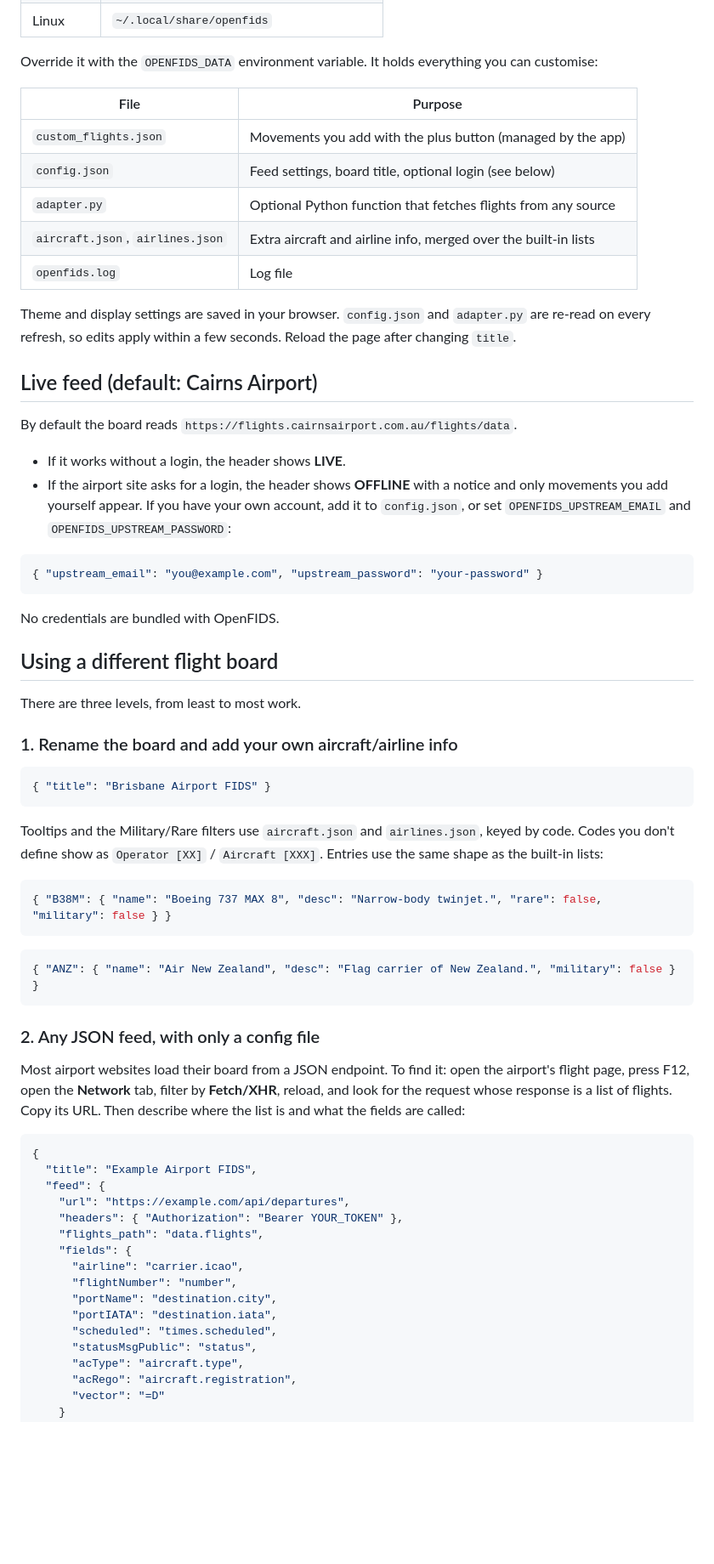
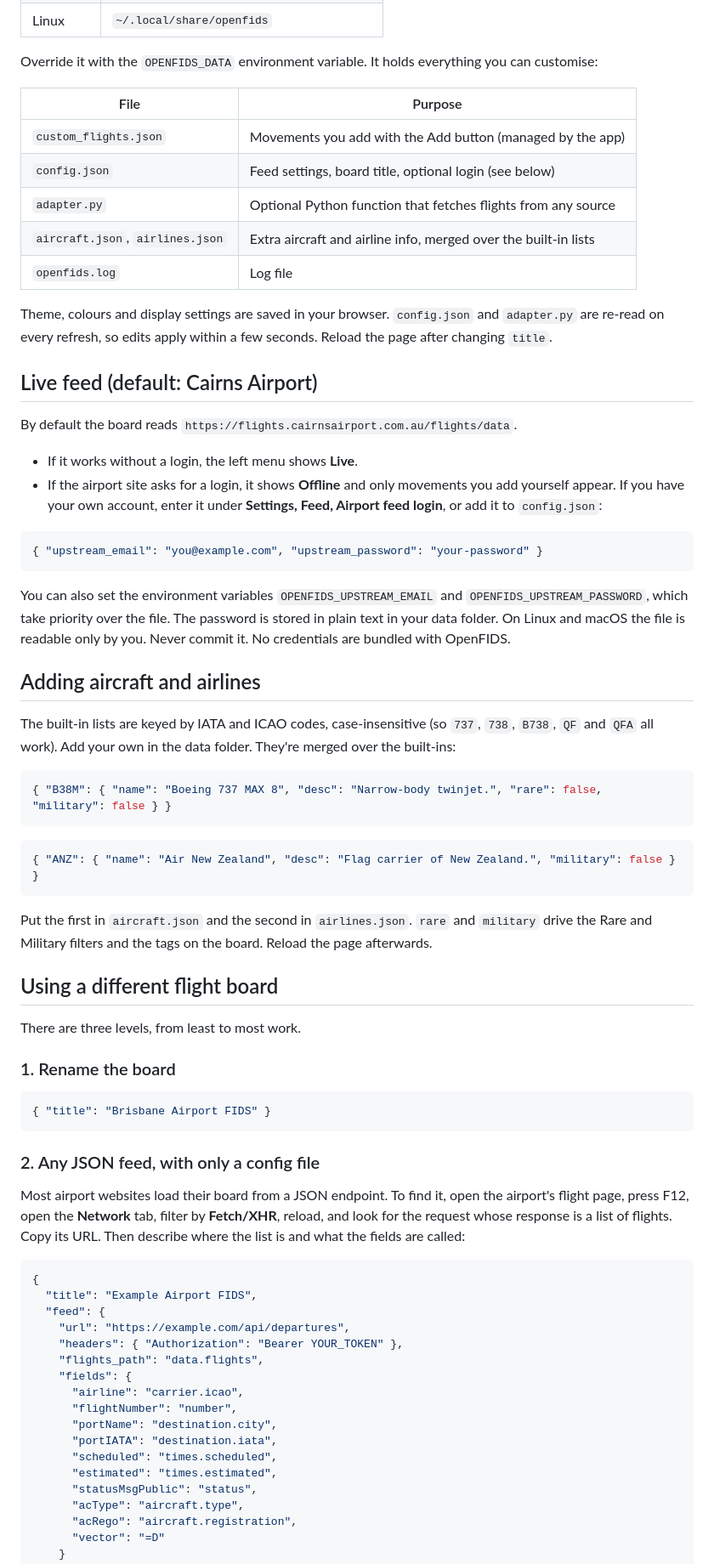
Before and after one commit to Mandrusian/openfids, a Markdown page: README.md, the part around one of its changes. Shown at 85% size. Rendered like a GitHub page; blank space fills up the shorter version.

````diff
--- a/README.md
+++ b/README.md
@@ -64,41 +147,35 @@ Override it with the `OPENFIDS_DATA` environment variable. It holds everything y
 
 | File | Purpose |
 |---|---|
-| `custom_flights.json` | Movements you add with the plus button (managed by the app) |
+| `custom_flights.json` | Movements you add with the Add button (managed by the app) |
 | `config.json` | Feed settings, board title, optional login (see below) |
 | `adapter.py` | Optional Python function that fetches flights from any source |
 | `aircraft.json`, `airlines.json` | Extra aircraft and airline info, merged over the built-in lists |
 | `openfids.log` | Log file |
 
-Theme and display settings are saved in your browser. `config.json` and `adapter.py` are re-read on every refresh,
+Theme, colours and display settings are saved in your browser. `config.json` and `adapter.py` are re-read on every refresh,
 so edits apply within a few seconds. Reload the page after changing `title`.
 
 ## Live feed (default: Cairns Airport)
 
 By default the board reads `https://flights.cairnsairport.com.au/flights/data`.
 
-- If it works without a login, the header shows **LIVE**.
-- If the airport site asks for a login, the header shows **OFFLINE** with a notice and only movements you add yourself appear.
-  If you have your own account, add it to `config.json`, or set `OPENFIDS_UPSTREAM_EMAIL` and `OPENFIDS_UPSTREAM_PASSWORD`:
+- If it works without a login, the left menu shows **Live**.
+- If the airport site asks for a login, it shows **Offline** and only movements you add yourself appear.
+  If you have your own account, enter it under **Settings, Feed, Airport feed login**, or add it to `config.json`:
 
 ```json
 { "upstream_email": "you@example.com", "upstream_password": "your-password" }
 ```
 
+You can also set the environment variables `OPENFIDS_UPSTREAM_EMAIL` and `OPENFIDS_UPSTREAM_PASSWORD`, which take priority over the file.
+The password is stored in plain text in your data folder. On Linux and macOS the file is readable only by you. Never commit it.
 No credentials are bundled with OpenFIDS.
 
-## Using a different flight board
+## Adding aircraft and airlines
 
-There are three levels, from least to most work.
-
-### 1. Rename the board and add your own aircraft/airline info
-
-```json
-{ "title": "Brisbane Airport FIDS" }
-```
-
-Tooltips and the Military/Rare filters use `aircraft.json` and `airlines.json`, keyed by code. Codes you don't define show as
-`Operator [XX]` / `Aircraft [XXX]`. Entries use the same shape as the built-in lists:
+The built-in lists are keyed by IATA and ICAO codes, case-insensitive (so `737`, `738`, `B738`, `QF` and `QFA` all work).
+Add your own in the data folder. They're merged over the built-ins:
 
 ```json
 { "B38M": { "name": "Boeing 737 MAX 8", "desc": "Narrow-body twinjet.", "rare": false, "military": false } }
@@ -107,9 +184,22 @@ Tooltips and the Military/Rare filters use `aircraft.json` and `airlines.json`,
 { "ANZ": { "name": "Air New Zealand", "desc": "Flag carrier of New Zealand.", "military": false } }
 ```
 
+Put the first in `aircraft.json` and the second in `airlines.json`. `rare` and `military` drive the Rare and Military filters and the tags on the board.
+Reload the page afterwards.
+
+## Using a different flight board
+
+There are three levels, from least to most work.
+
+### 1. Rename the board
+
+```json
+{ "title": "Brisbane Airport FIDS" }
+```
+
 ### 2. Any JSON feed, with only a config file
 
-Most airport websites load their board from a JSON endpoint. To find it: open the airport's flight page, press F12,
+Most airport websites load their board from a JSON endpoint. To find it, open the airport's flight page, press F12,
 open the **Network** tab, filter by **Fetch/XHR**, reload, and look for the request whose response is a list of flights.
 Copy its URL. Then describe where the list is and what the fields are called:
 
@@ -126,6 +216,7 @@ Copy its URL. Then describe where the list is and what the fields are called:
       "portName": "destination.city",
       "portIATA": "destination.iata",
       "scheduled": "times.scheduled",
+      "estimated": "times.estimated",
       "statusMsgPublic": "status",
       "acType": "aircraft.type",
       "acRego": "aircraft.registration",
````
Also changed, not shown: other parts of README.md (+119 -32 lines).
